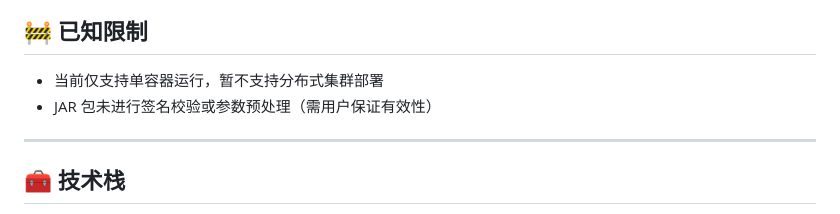
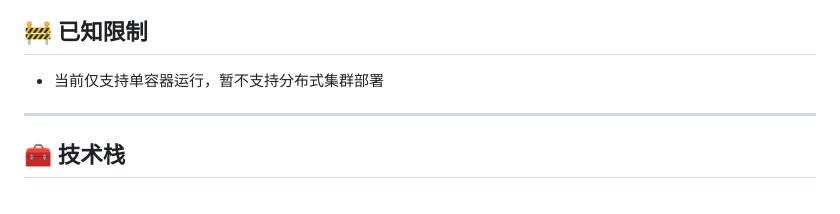
Before and after one commit to Xiao254182/bgproxy, a Markdown page: README.md, the part around the change. GitHub-like rendering.

```diff
--- a/README.md
+++ b/README.md
@@ -114,8 +114,6 @@ java -jar your-app.jar --server.port=8080
 ## 🚧 已知限制
 
 - 当前仅支持单容器运行，暂不支持分布式集群部署
-- JAR 包未进行签名校验或参数预处理（需用户保证有效性）
-
 ------
 
 ## 🧰 技术栈
```
